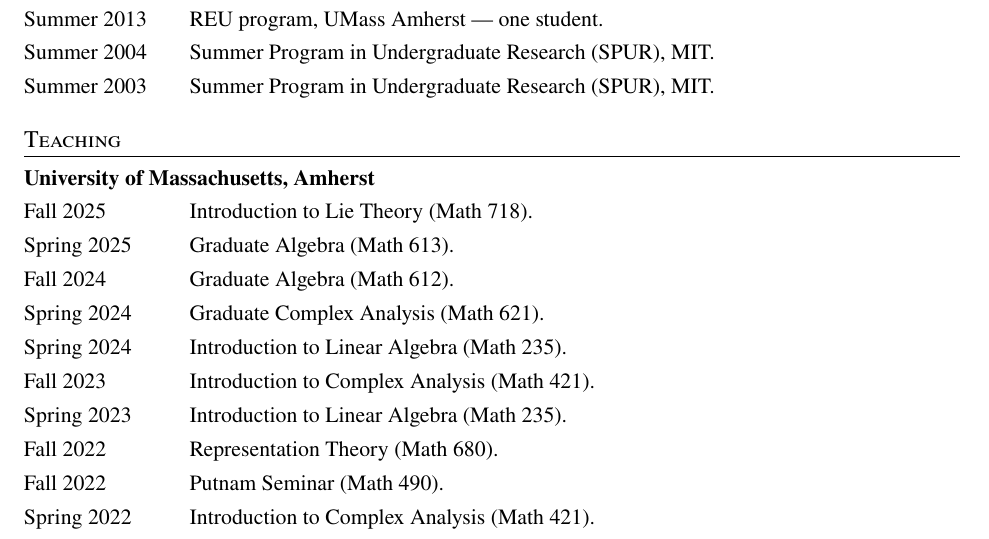
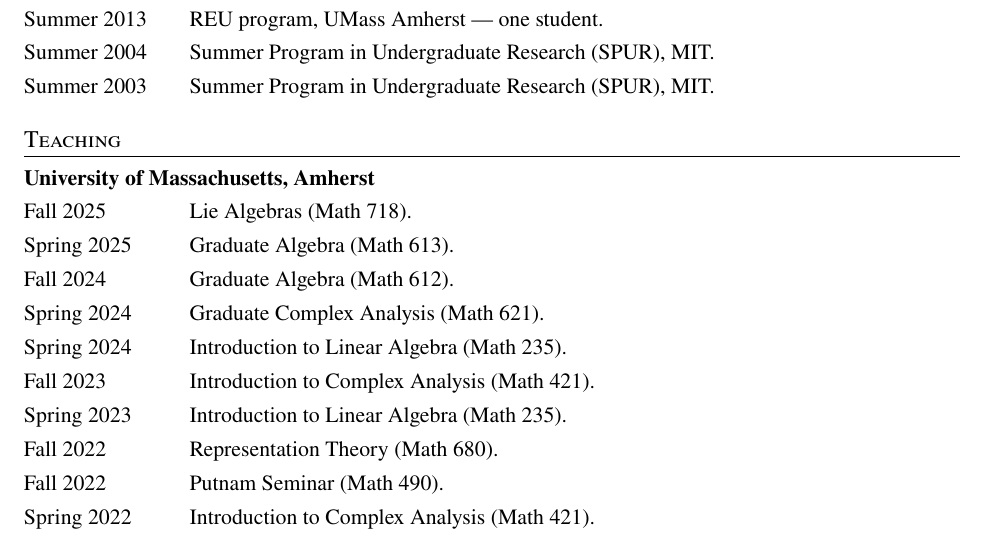
Before and after one commit to oblomkov-math/oblomkov-math.github.io, a LaTeX CV (CV_Oblomkov_2026.tex): part of page 9 of 10, cut so that both start at the same text. Compiled offline with pdfLaTeX.

Commit message:
Name the Fall 2025 course "Lie Algebras" in the CV
Per the user: the CV should use the syllabus name. Syl-Lie2.pdf heads
itself "SYLLABUS FOR MATH 718: LIE ALGEBRAS", so the teaching entry goes
from "Introduction to Lie Theory (Math 718)" to "Lie Algebras (Math
718)". LieAlg.html keeps its own title, "MATH 718: Introduction to Lie
Theory", so the course page and the homepage listing are unchanged.

Co-Authored-By: Claude Opus 5 (1M context) <noreply@anthropic.com>
Claude-Session: https://claude.ai/code/session_015MbzmwMMpAnzYfjHYP2PaD

```diff
--- a/CV_Oblomkov_2026.tex
+++ b/CV_Oblomkov_2026.tex
@@ -425,7 +425,7 @@
 \subsection*{University of Massachusetts, Amherst}
 
 \begin{cventries}
-  \cvitem{Fall 2025}{Introduction to Lie Theory (Math 718).}
+  \cvitem{Fall 2025}{Lie Algebras (Math 718).}
   \cvitem{Spring 2025}{Graduate Algebra (Math 613).}
   \cvitem{Fall 2024}{Graduate Algebra (Math 612).}
   \cvitem{Spring 2024}{Graduate Complex Analysis (Math 621).}
```
Also changed, not shown: CV_Oblomkov_2026.pdf.
